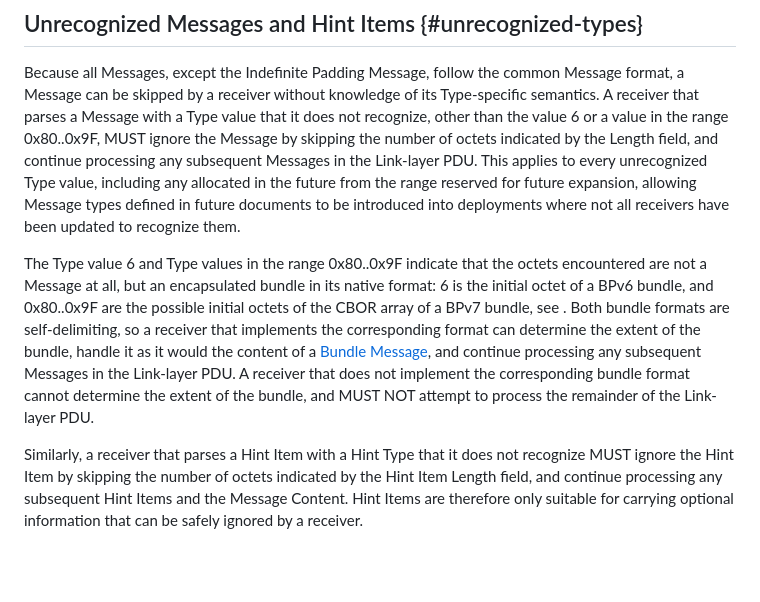
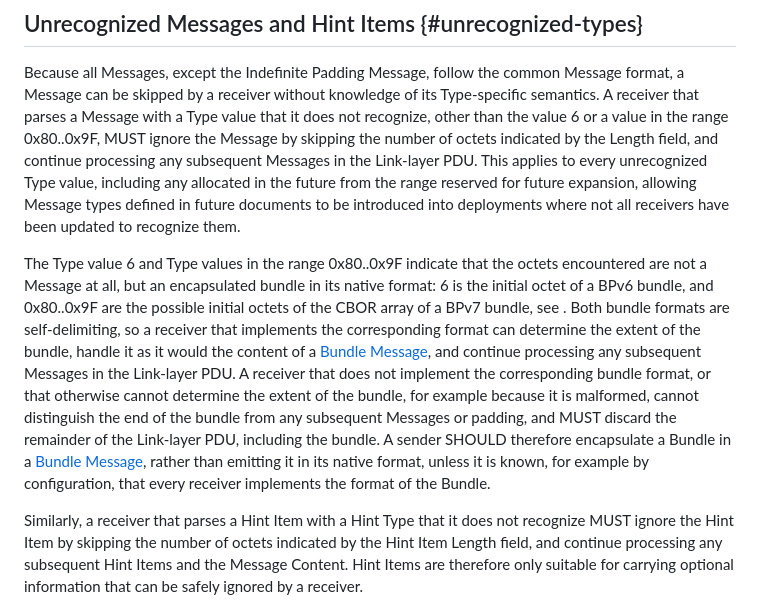
Before and after one commit to ricktaylor/btpu, a Markdown page: draft-ietf-dtn-btpu.md, the part around the change. GitHub-like rendering; blank space fills up the shorter version.

Commit message:
Define handling of a bare bundle whose extent cannot be determined
A receiver that cannot delimit a bundle in its native format, either
because it does not implement the format or the bundle is malformed,
discards the remainder of the Link-layer PDU including the bundle,
as it cannot distinguish the bundle from trailing padding.  Senders
should use a Bundle Message unless all receivers are known to
implement the bundle's format.

Signed-off-by: Rick Taylor <rtaylor@aalyria.com>

```diff
--- a/draft-ietf-dtn-btpu.md
+++ b/draft-ietf-dtn-btpu.md
@@ -316,7 +316,7 @@ Value:
 
 Because all Messages, except the Indefinite Padding Message, follow the common Message format, a Message can be skipped by a receiver without knowledge of its Type-specific semantics.  A receiver that parses a Message with a Type value that it does not recognize, other than the value 6 or a value in the range 0x80..0x9F, MUST ignore the Message by skipping the number of octets indicated by the Length field, and continue processing any subsequent Messages in the Link-layer PDU.  This applies to every unrecognized Type value, including any allocated in the future from the range reserved for future expansion, allowing Message types defined in future documents to be introduced into deployments where not all receivers have been updated to recognize them.
 
-The Type value 6 and Type values in the range 0x80..0x9F indicate that the octets encountered are not a Message at all, but an encapsulated bundle in its native format: 6 is the initial octet of a BPv6 bundle, and 0x80..0x9F are the possible initial octets of the CBOR array of a BPv7 bundle, see [](#iana-considerations).  Both bundle formats are self-delimiting, so a receiver that implements the corresponding format can determine the extent of the bundle, handle it as it would the content of a [Bundle Message](#bundle-message), and continue processing any subsequent Messages in the Link-layer PDU.  A receiver that does not implement the corresponding bundle format cannot determine the extent of the bundle, and MUST NOT attempt to process the remainder of the Link-layer PDU.
+The Type value 6 and Type values in the range 0x80..0x9F indicate that the octets encountered are not a Message at all, but an encapsulated bundle in its native format: 6 is the initial octet of a BPv6 bundle, and 0x80..0x9F are the possible initial octets of the CBOR array of a BPv7 bundle, see [](#iana-considerations).  Both bundle formats are self-delimiting, so a receiver that implements the corresponding format can determine the extent of the bundle, handle it as it would the content of a [Bundle Message](#bundle-message), and continue processing any subsequent Messages in the Link-layer PDU.  A receiver that does not implement the corresponding bundle format, or that otherwise cannot determine the extent of the bundle, for example because it is malformed, cannot distinguish the end of the bundle from any subsequent Messages or padding, and MUST discard the remainder of the Link-layer PDU, including the bundle.  A sender SHOULD therefore encapsulate a Bundle in a [Bundle Message](#bundle-message), rather than emitting it in its native format, unless it is known, for example by configuration, that every receiver implements the format of the Bundle.
 
 Similarly, a receiver that parses a Hint Item with a Hint Type that it does not recognize MUST ignore the Hint Item by skipping the number of octets indicated by the Hint Item Length field, and continue processing any subsequent Hint Items and the Message Content.  Hint Items are therefore only suitable for carrying optional information that can be safely ignored by a receiver.
 
```
